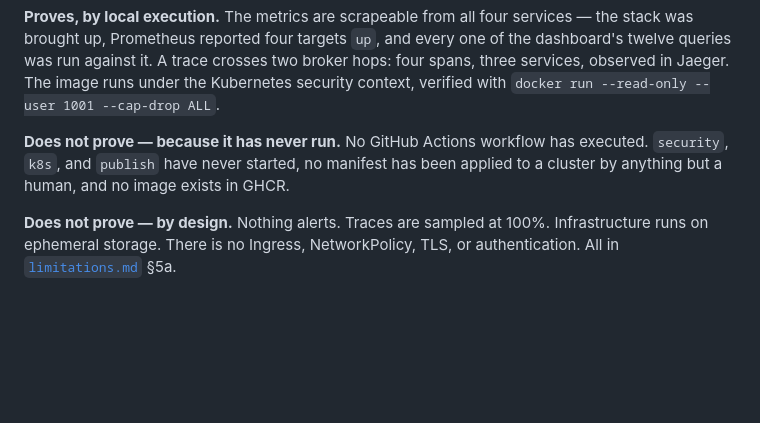
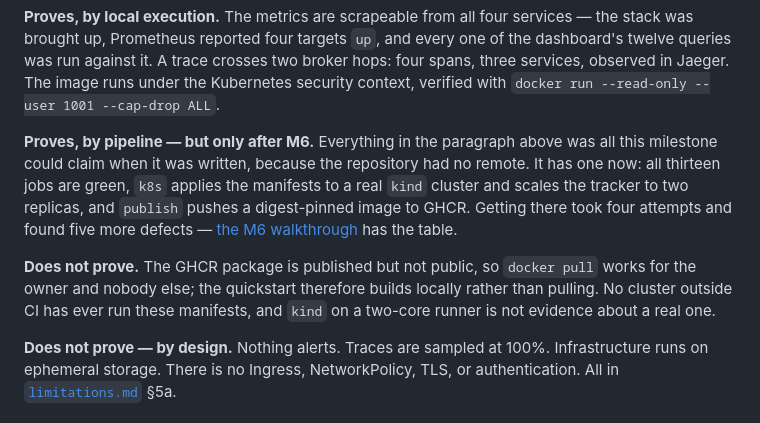
Before and after one commit to nick-bellows/airspace-conformance-platform, a Markdown page: docs/walkthroughs/m5-devsecops.md, the part around the change. Drawn GitHub-style; blank space fills up the shorter version.

```diff
--- a/docs/walkthroughs/m5-devsecops.md
+++ b/docs/walkthroughs/m5-devsecops.md
@@ -240,9 +240,18 @@ two broker hops: four spans, three services, observed in Jaeger. The image runs
 under the Kubernetes security context, verified with
 `docker run --read-only --user 1001 --cap-drop ALL`.
 
-**Does not prove — because it has never run.** No GitHub Actions workflow has
-executed. `security`, `k8s`, and `publish` have never started, no manifest has
-been applied to a cluster by anything but a human, and no image exists in GHCR.
+**Proves, by pipeline — but only after M6.** Everything in the paragraph above
+was all this milestone could claim when it was written, because the repository
+had no remote. It has one now: all thirteen jobs are green, `k8s` applies the
+manifests to a real `kind` cluster and scales the tracker to two replicas, and
+`publish` pushes a digest-pinned image to GHCR. Getting there took four attempts
+and found five more defects — [the M6 walkthrough](m6-narrative.md#and-then-the-pipeline-ran)
+has the table.
+
+**Does not prove.** The GHCR package is published but not public, so `docker
+pull` works for the owner and nobody else; the quickstart therefore builds
+locally rather than pulling. No cluster outside CI has ever run these manifests,
+and `kind` on a two-core runner is not evidence about a real one.
 
 **Does not prove — by design.** Nothing alerts. Traces are sampled at 100%.
 Infrastructure runs on ephemeral storage. There is no Ingress, NetworkPolicy,
```
Also changed, not shown: docs/interview-brief.md (+85 -0 lines).
